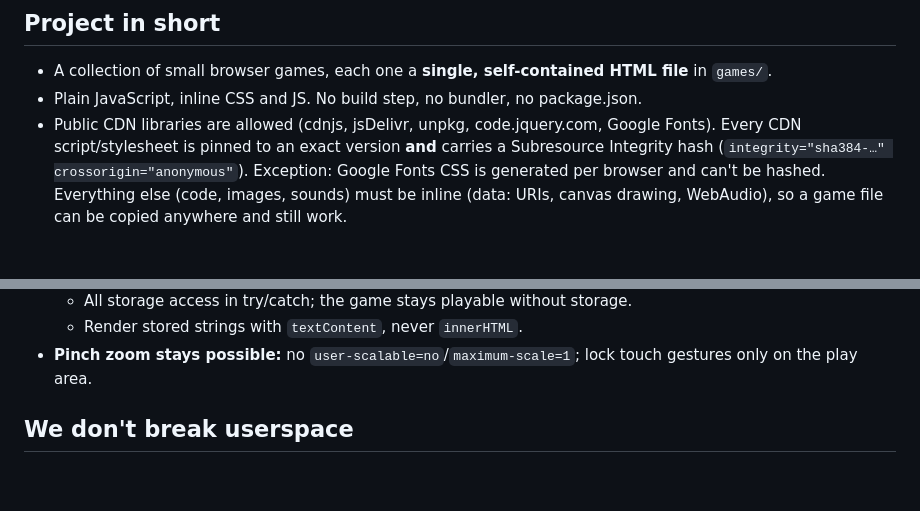
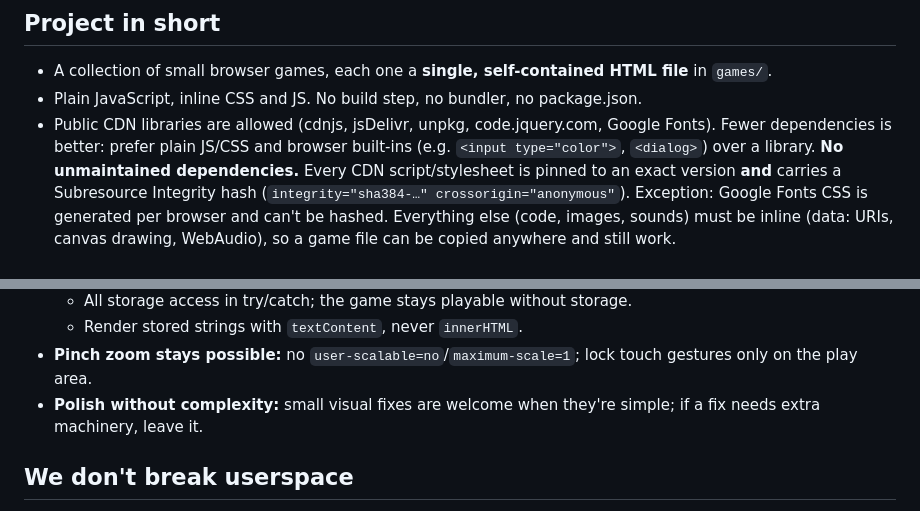
Before and after one commit to gentoomaniac/aislopgames, a Markdown page: .claude/agents.md, 2 parts joined by grey strips. GitHub-like rendering; blank space fills up the shorter version.

Commit message:
Agent setup: dependency policy and polish rule
Co-Authored-By: Claude Opus 5.5 <noreply@anthropic.com>

```diff
--- a/.claude/agents.md
+++ b/.claude/agents.md
@@ -9,6 +9,8 @@ for how code here is written and reviewed.
 - A collection of small browser games, each one a **single, self-contained HTML file** in `games/`.
 - Plain JavaScript, inline CSS and JS. No build step, no bundler, no package.json.
 - Public CDN libraries are allowed (cdnjs, jsDelivr, unpkg, code.jquery.com, Google Fonts).
+  Fewer dependencies is better: prefer plain JS/CSS and browser built-ins (e.g.
+  `<input type="color">`, `<dialog>`) over a library. **No unmaintained dependencies.**
   Every CDN script/stylesheet is pinned to an exact version **and** carries a Subresource
   Integrity hash (`integrity="sha384-…" crossorigin="anonymous"`). Exception: Google Fonts CSS
   is generated per browser and can't be hashed.
@@ -34,6 +36,8 @@ for how code here is written and reviewed.
   - Render stored strings with `textContent`, never `innerHTML`.
 - **Pinch zoom stays possible:** no `user-scalable=no`/`maximum-scale=1`; lock touch gestures
   only on the play area.
+- **Polish without complexity:** small visual fixes are welcome when they're simple; if a fix
+  needs extra machinery, leave it.
 
 ## We don't break userspace
 
```
